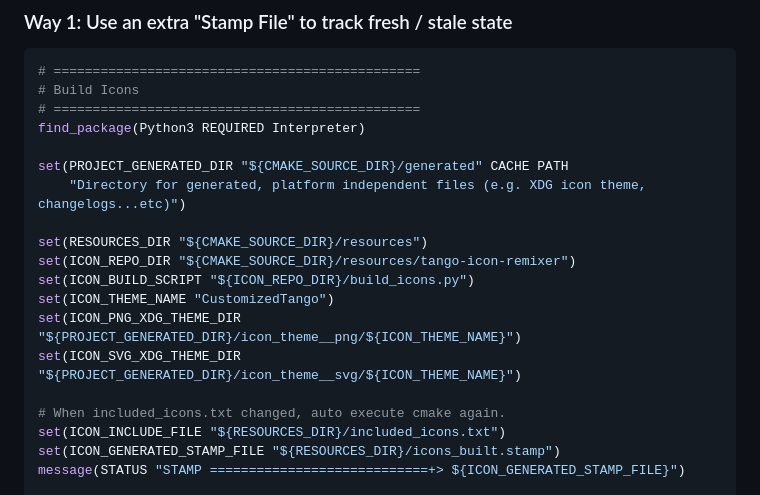
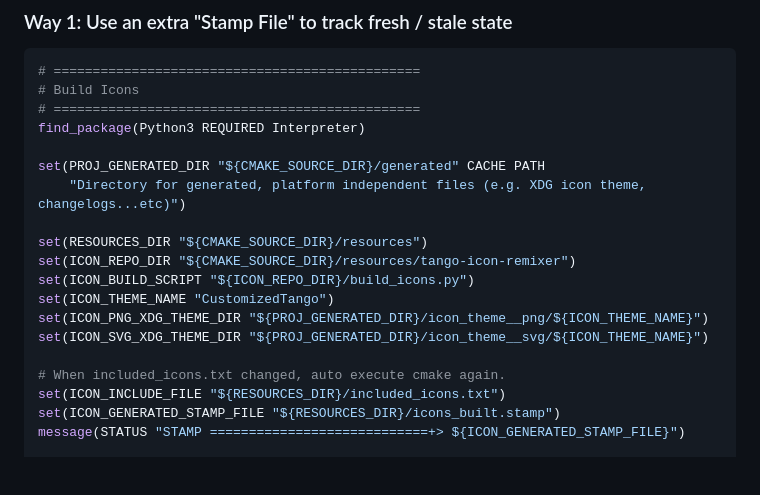
Before and after one commit to kuanyui/tango-remixer, a Markdown page: README.md, the part around the change. Rendered like a GitHub page; blank space fills up the shorter version.

Commit message:
docs: [README.md] Don't use `PROJECT_*` var prefix in CMakeLists.txt to avoid confusion

```diff
--- a/README.md
+++ b/README.md
@@ -142,15 +142,15 @@ Gnome     computer
 # ===============================================
 find_package(Python3 REQUIRED Interpreter)
 
-set(PROJECT_GENERATED_DIR "${CMAKE_SOURCE_DIR}/generated" CACHE PATH
+set(PROJ_GENERATED_DIR "${CMAKE_SOURCE_DIR}/generated" CACHE PATH
     "Directory for generated, platform independent files (e.g. XDG icon theme, changelogs...etc)")
 
 set(RESOURCES_DIR "${CMAKE_SOURCE_DIR}/resources")
 set(ICON_REPO_DIR "${CMAKE_SOURCE_DIR}/resources/tango-icon-remixer")
 set(ICON_BUILD_SCRIPT "${ICON_REPO_DIR}/build_icons.py")
 set(ICON_THEME_NAME "CustomizedTango")
-set(ICON_PNG_XDG_THEME_DIR "${PROJECT_GENERATED_DIR}/icon_theme__png/${ICON_THEME_NAME}")
-set(ICON_SVG_XDG_THEME_DIR "${PROJECT_GENERATED_DIR}/icon_theme__svg/${ICON_THEME_NAME}")
+set(ICON_PNG_XDG_THEME_DIR "${PROJ_GENERATED_DIR}/icon_theme__png/${ICON_THEME_NAME}")
+set(ICON_SVG_XDG_THEME_DIR "${PROJ_GENERATED_DIR}/icon_theme__svg/${ICON_THEME_NAME}")
 
 # When included_icons.txt changed, auto execute cmake again.
 set(ICON_INCLUDE_FILE "${RESOURCES_DIR}/included_icons.txt")
```
